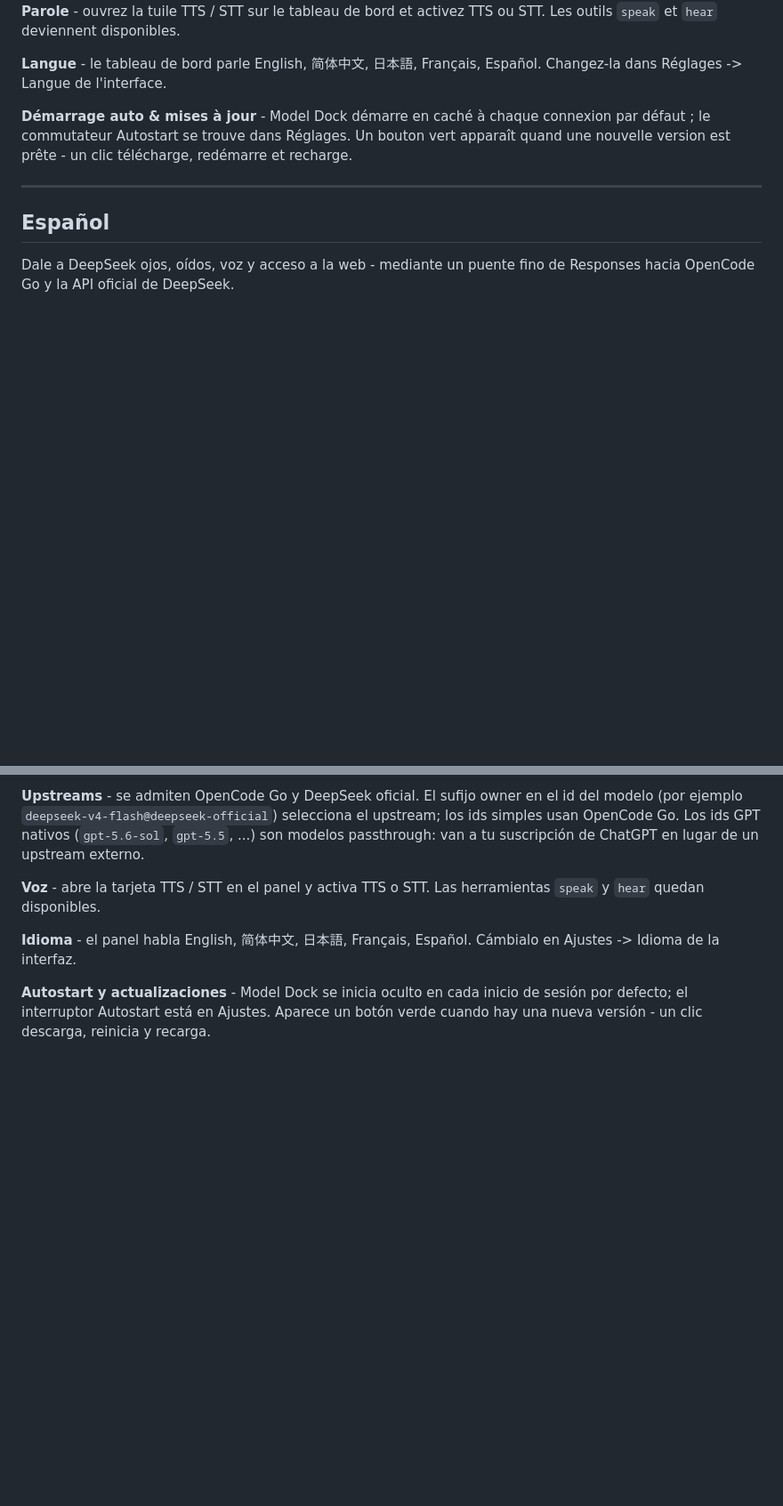
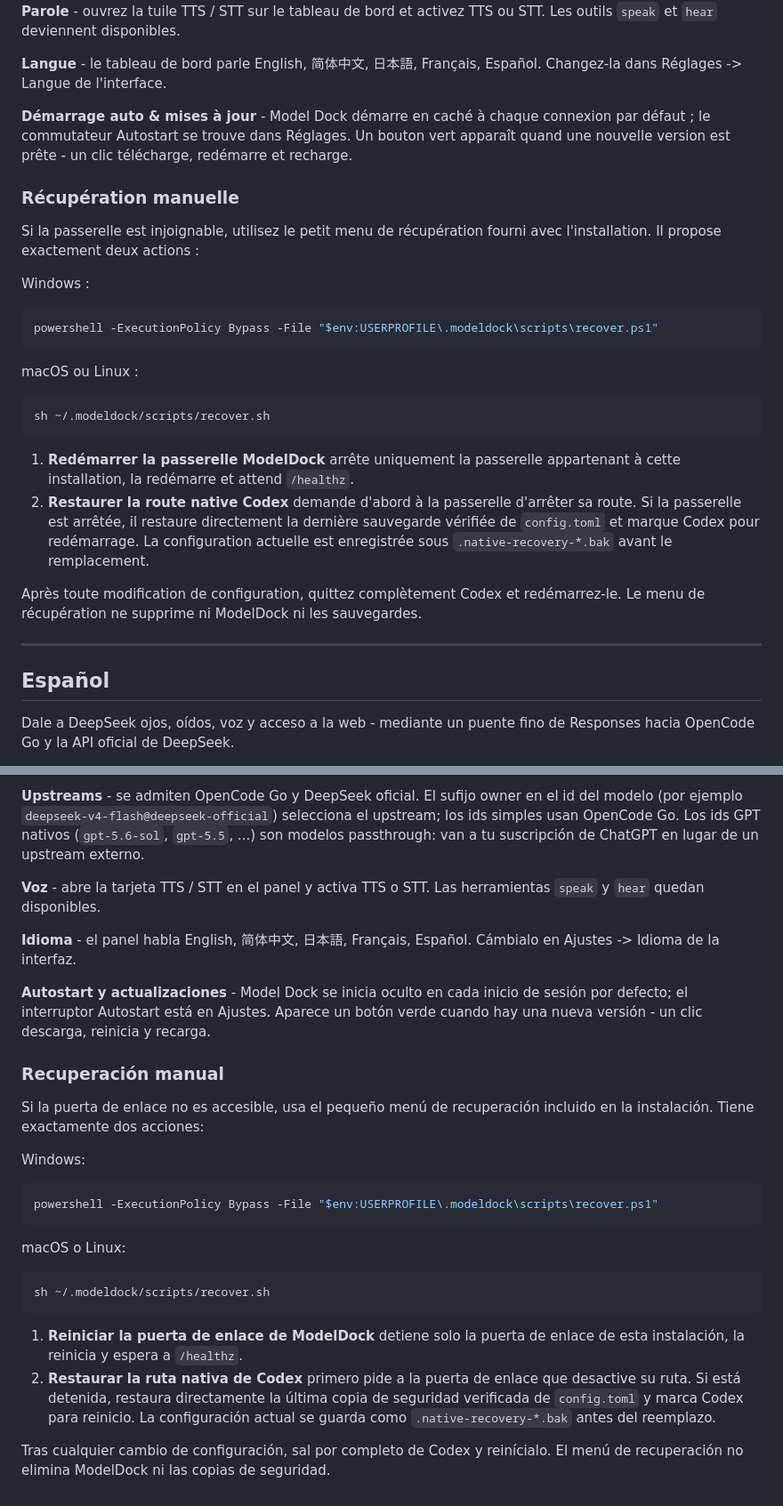
Before and after one commit to Bruce-Yii/modeldock, a Markdown page: README.md, 2 parts joined by grey strips. Shown at 89% size. Drawn GitHub-style; blank space fills up the shorter version.

````diff
--- a/README.md
+++ b/README.md
@@ -356,6 +407,35 @@ connexion par défaut ; le commutateur Autostart se trouve dans Réglages.
 Un bouton vert apparaît quand une nouvelle version est prête - un clic
 télécharge, redémarre et recharge.
 
+### Récupération manuelle
+
+Si la passerelle est injoignable, utilisez le petit menu de récupération fourni
+avec l'installation. Il propose exactement deux actions :
+
+Windows :
+
+```powershell
+powershell -ExecutionPolicy Bypass -File "$env:USERPROFILE\.modeldock\scripts\recover.ps1"
+```
+
+macOS ou Linux :
+
+```sh
+sh ~/.modeldock/scripts/recover.sh
+```
+
+1. **Redémarrer la passerelle ModelDock** arrête uniquement la passerelle
+   appartenant à cette installation, la redémarre et attend `/healthz`.
+2. **Restaurer la route native Codex** demande d'abord à la passerelle
+   d'arrêter sa route. Si la passerelle est arrêtée, il restaure directement la
+   dernière sauvegarde vérifiée de `config.toml` et marque Codex pour
+   redémarrage. La configuration actuelle est enregistrée sous
+   `.native-recovery-*.bak` avant le remplacement.
+
+Après toute modification de configuration, quittez complètement Codex et
+redémarrez-le. Le menu de récupération ne supprime ni ModelDock ni les
+sauvegardes.
+
 ---
 
 ## Español
@@ -436,3 +516,31 @@ Cámbialo en Ajustes -> Idioma de la interfaz.
 **Autostart y actualizaciones** - Model Dock se inicia oculto en cada inicio de
 sesión por defecto; el interruptor Autostart está en Ajustes. Aparece un botón
 verde cuando hay una nueva versión - un clic descarga, reinicia y recarga.
+
+### Recuperación manual
+
+Si la puerta de enlace no es accesible, usa el pequeño menú de recuperación
+incluido en la instalación. Tiene exactamente dos acciones:
+
+Windows:
+
+```powershell
+powershell -ExecutionPolicy Bypass -File "$env:USERPROFILE\.modeldock\scripts\recover.ps1"
+```
+
+macOS o Linux:
+
+```sh
+sh ~/.modeldock/scripts/recover.sh
+```
+
+1. **Reiniciar la puerta de enlace de ModelDock** detiene solo la puerta de
+   enlace de esta instalación, la reinicia y espera a `/healthz`.
+2. **Restaurar la ruta nativa de Codex** primero pide a la puerta de enlace
+   que desactive su ruta. Si está detenida, restaura directamente la última
+   copia de seguridad verificada de `config.toml` y marca Codex para reinicio.
+   La configuración actual se guarda como `.native-recovery-*.bak` antes del
+   reemplazo.
+
+Tras cualquier cambio de configuración, sal por completo de Codex y reinícialo.
+El menú de recuperación no elimina ModelDock ni las copias de seguridad.
````
Also changed, not shown: other parts of README.md (+51 -0 lines).
